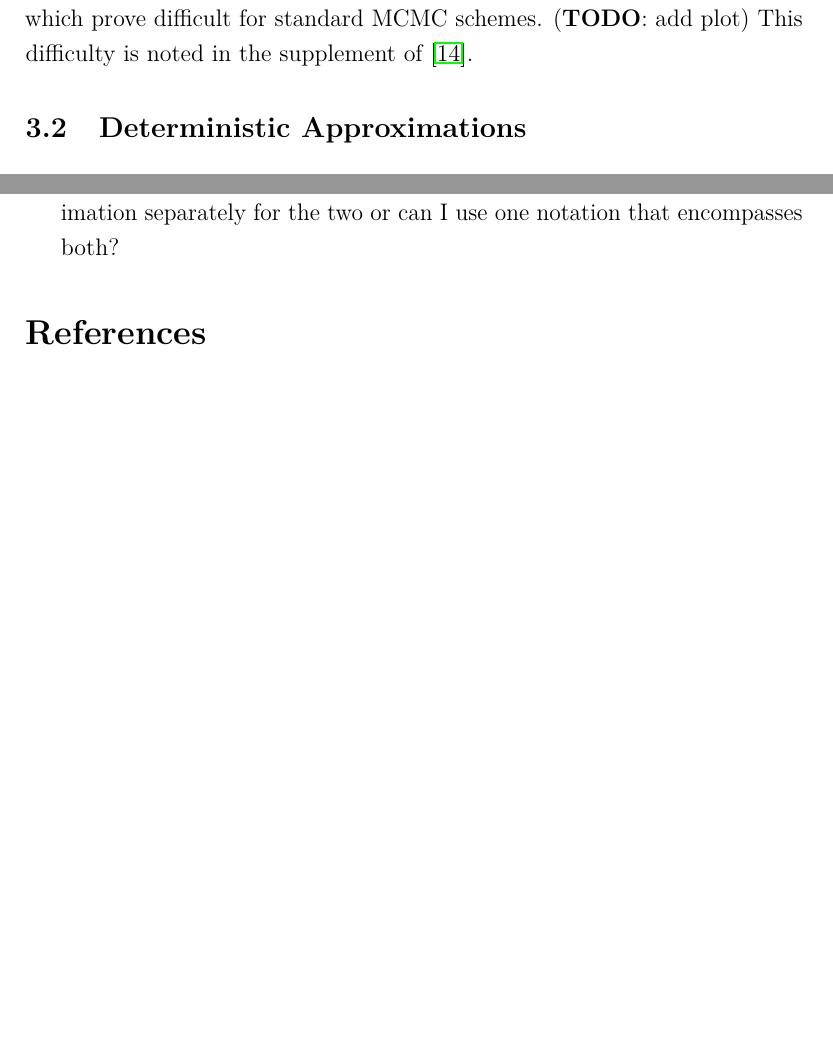
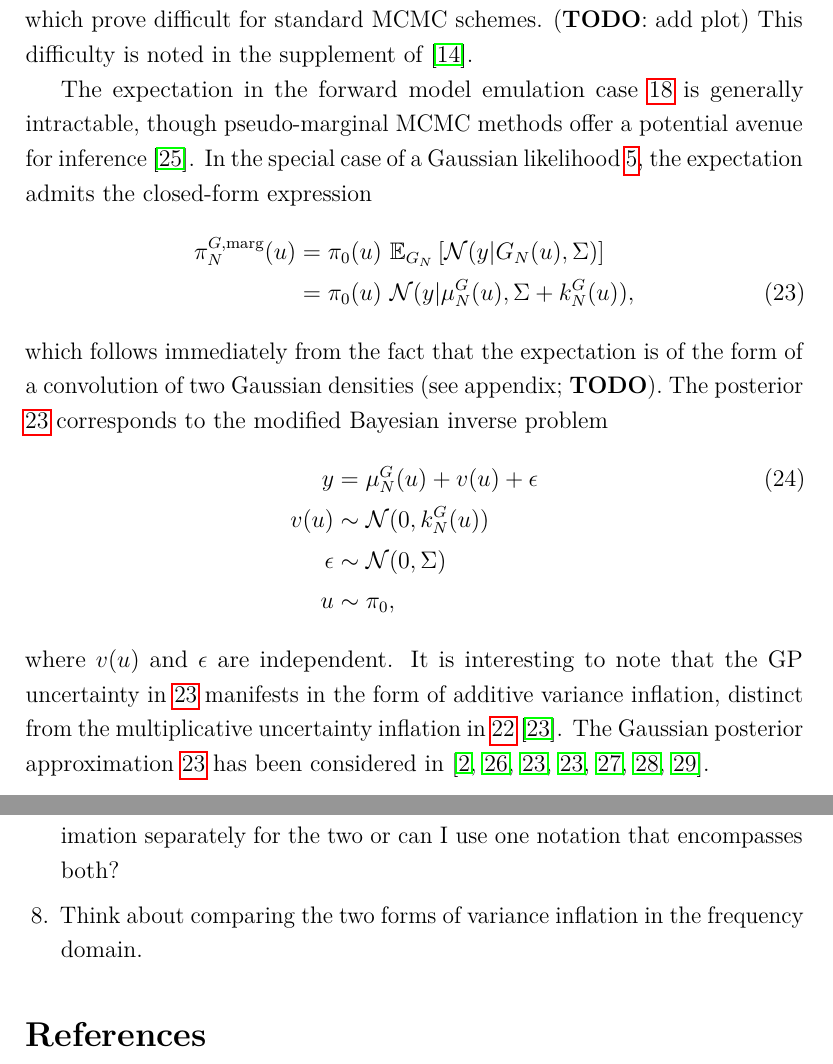
Before and after one commit to arob5/gp-calibration, a LaTeX document (math/post_approx_with_GP_emulators.tex): two parts of pages 10 and 11 of 14 before the commit and two parts of pages 10 and 12 of 15 after it, joined at a grey line, cut so that both start at the same text, the shorter picture padded with empty space. Compiled offline with pdfLaTeX.

Commit message:
More progress on paper draft.

```diff
--- a/math/post_approx_with_GP_emulators.tex
+++ b/math/post_approx_with_GP_emulators.tex
@@ -324,8 +321,32 @@ can be plugged into off-the-shelf sampling algorithms, the uncertainty inflation
 distributions which prove difficult for standard MCMC schemes. (\todo: add plot) This difficulty is noted in the
 supplement of \cite{VehtariParallelGP}.
 
+The expectation in the forward model emulation case
+\ref{post_dens_marg_fwd} is generally intractable, though pseudo-marginal MCMC methods offer a potential
+avenue for inference \cite{pseudoMarginalMCMC}. In the special case of a Gaussian likelihood \ref{llik_Gaussian},
+the expectation admits the closed-form expression
+\begin{align}
+\fwdEmMargDens[\Ndesign](\Par)
+&= \priorDens(\Par) \ \E_{\fwdEm}\left[\Gaussian(\obs | \fwdEm[\Ndesign](\Par), \likPar) \right]
+\nonumber \\
+&= \priorDens(\Par) \ \Gaussian(\obs | \emMean[\Ndesign]{\fwd}(\Par), \likPar + \emKer[\Ndesign]{\fwd}(\Par)),
+\label{post_dens_marg_fwd_Gaussian}
+\end{align}
+which follows immediately from the fact that the expectation is of the form of a convolution
+of two Gaussian densities (see appendix; \todo). The posterior \ref{post_dens_marg_fwd_Gaussian}
+corresponds to the modified Bayesian inverse problem
+\begin{align}
+\obs &= \emMean[\Ndesign]{\fwd}(\Par) + v(\Par) + \noise \label{inv_prob_Gaussian_marginal_approx} \\
+v(\Par) &\sim \Gaussian(0, \emKer[\Ndesign]{\fwd}(\Par)) \nonumber \\
+\noise &\sim \Gaussian(0, \likPar) \nonumber \\
+\Par &\sim \priorDens \nonumber,
+\end{align}
+where $v(\Par)$ and $\noise$ are independent. It is interesting to note that the GP uncertainty in
+\ref{post_dens_marg_fwd_Gaussian} manifests in the form of additive variance inflation, distinct
+from the multiplicative uncertainty inflation in \ref{post_dens_marg_var_inflation} \cite{GP_PDE_priors}.
+The Gaussian posterior approximation \ref{post_dens_marg_fwd_Gaussian} has been considered in
+\cite{StuartTeck2, hydrologicalModel, GP_PDE_priors, GP_PDE_priors, CES, idealizedGCM, weightedIVAR}.
 
-\subsection{Deterministic Approximations}
 \subsection{Noisy MCMC}
 
 % Sequential Design
@@ -353,6 +374,7 @@ simulation-based inference.
 sequential design phase.
 \item Notation questions: $\llik^{\fwd}_{\Ndesign}(u)$ or $\llik(u; \fwd_{N})$? Other? Define marginal approximation separately
 for the two or can I use one notation that encompasses both?
+\item Think about comparing the two forms of variance inflation in the frequency domain.
 \end{enumerate}
 
 
```
Also changed, not shown: math/post_approx_with_GP_emulators.bib (+25 -4 lines), math/post_approx_with_GP_emulators.tex (5 more changed lines).
